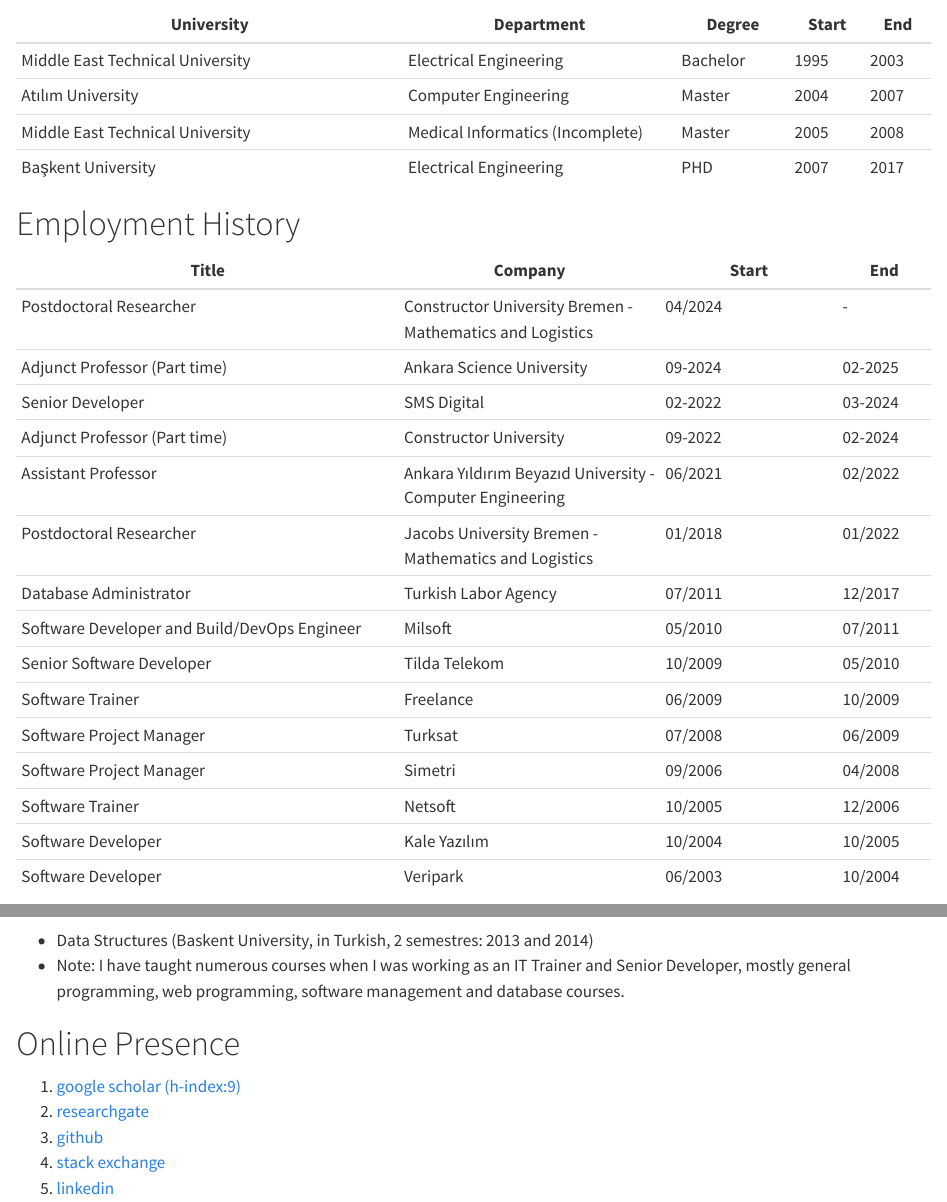
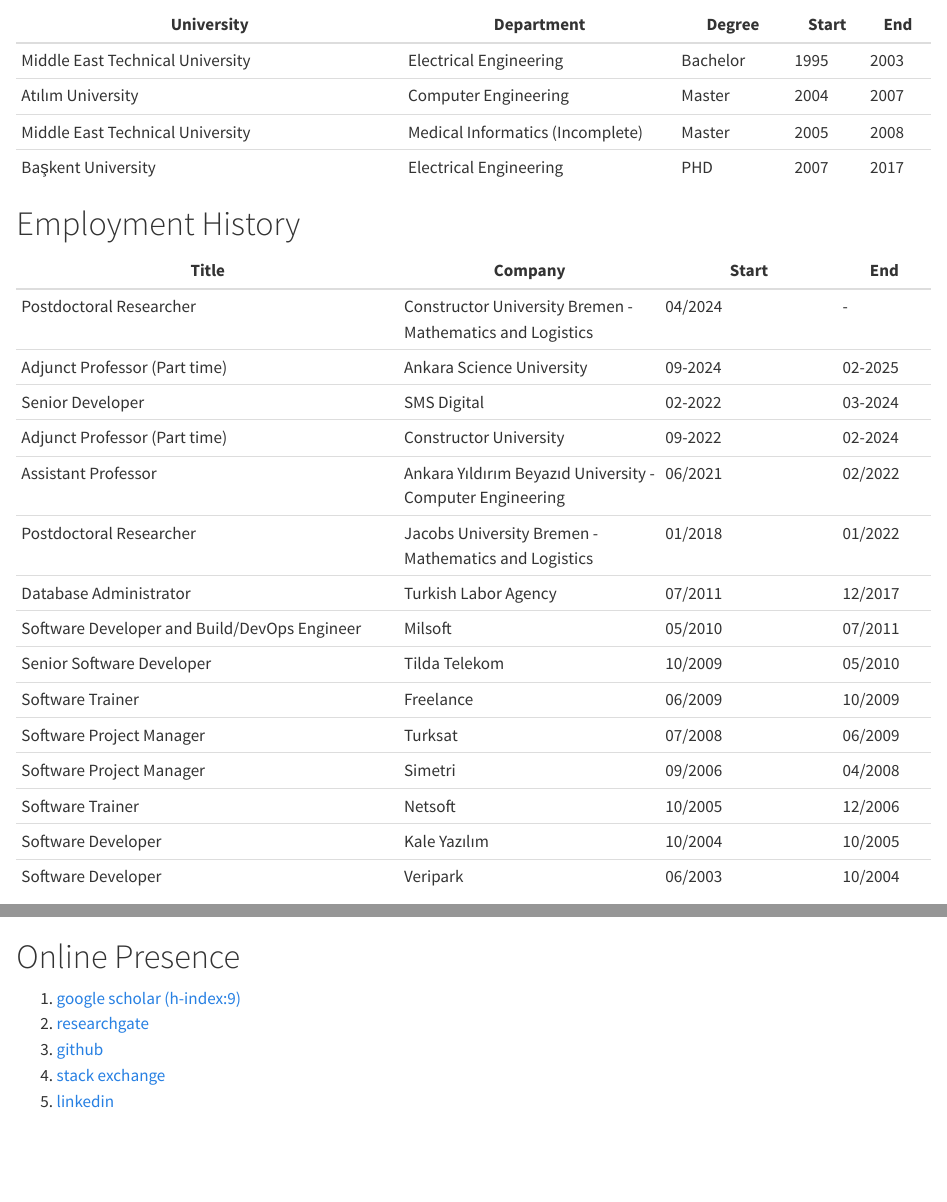
Before and after one commit to ati-ozgur/ati-ozgur.github.io, a Quarto document (resume-en.qmd): the page in a window 1100 px wide, from 270 px down, and a second part further down, joined at a grey line. Rendered offline with R 4.5, knitr and Pandoc in place of Quarto, with nearby package versions.

Commit message:
fix courses taught

```diff
--- a/resume-en.qmd
+++ b/resume-en.qmd
@@ -62,8 +62,6 @@
 {{< include resume/courses-taught-en.md >}}
 
 
-* Data Structures (Baskent University, in Turkish, 2 semestres: 2013 and 2014)
-* Note: I have taught numerous courses when I was working as an IT Trainer and Senior Developer, mostly general programming, web programming, software management and database courses.
 
 # Online Presence
 1. [google scholar (h-index:9)](https://scholar.google.com.tr/citations?user=Q9ll-kcAAAAJ&hl=en)
--- a/resume/courses-taught-en.md
+++ b/resume/courses-taught-en.md
@@ -6,3 +6,6 @@
 - [Programming with R](https://github.com/ati-ozgur/course-r-programming) (Jacobs University, in English, 3 semestres: 2019-2021
 - [Programming Languages](https://github.com/ati-ozgur/course-programming-languages) (Ankara Yıldırım Beyazıd University, in English 1 semestres: 2022)
 - [Web Programming](https://github.com/ati-ozgur/course-web-programming) (Ankara Yıldırım Beyazıd University, in English 1 semestres: 2022)
+
+* Data Structures (Baskent University, in Turkish, 2 semestres: 2013 and 2014)
+* Note: I have taught numerous courses when I was working as an IT Trainer and Senior Developer, mostly general programming, web programming, software management and database courses.
```
